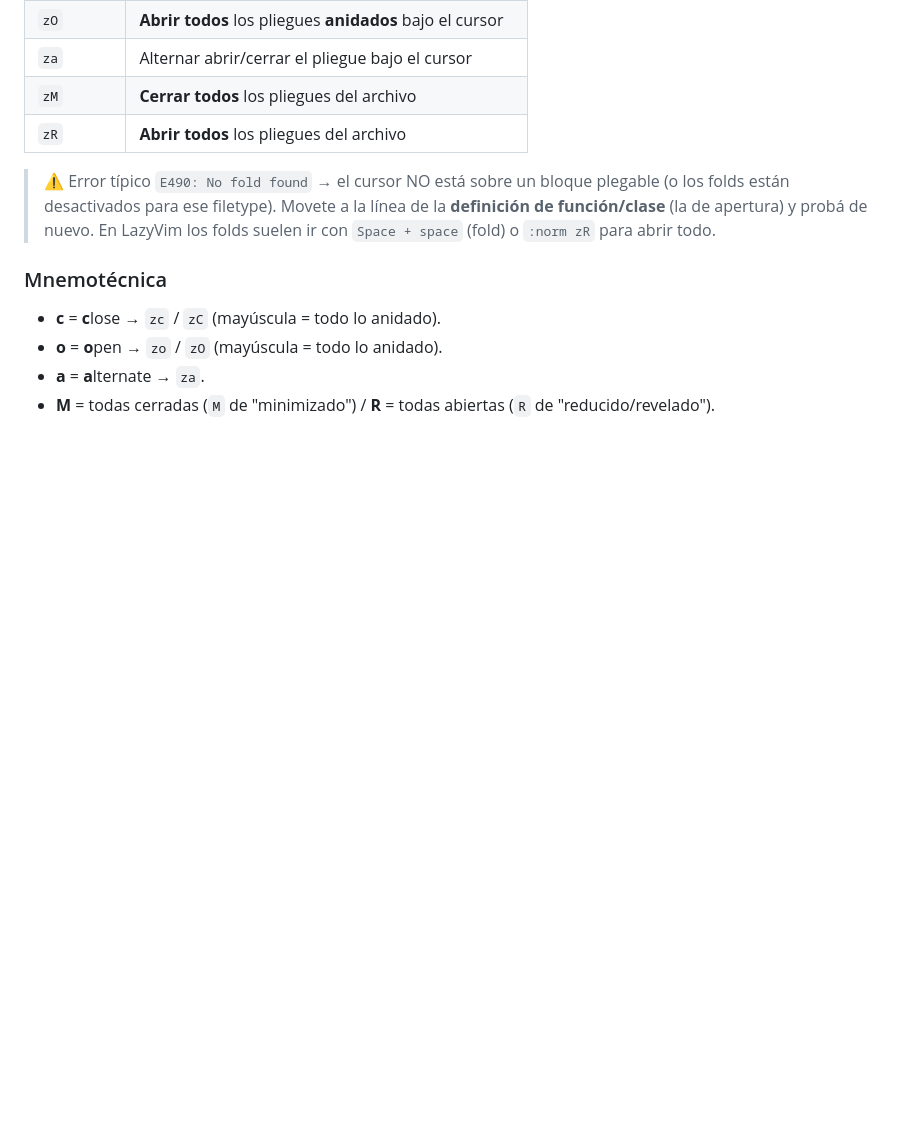
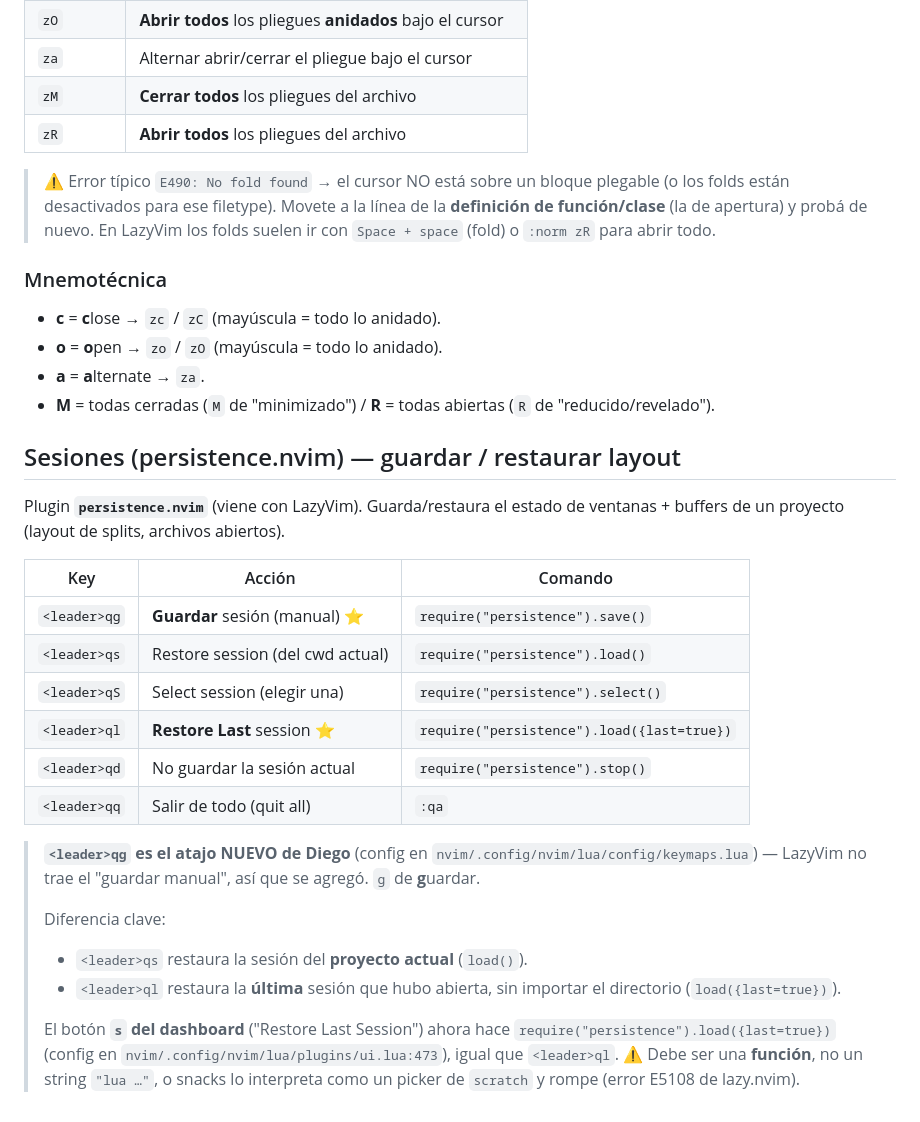
Before and after one commit to dhardi007/workspace, a Markdown page: AGENT-records/vim-motions.md, the part around the change. Drawn GitHub-style; blank space fills up the shorter version.

Commit message:
📝 docs: agregar documentación sobre sesiones (persistence.nvim)
Añadir tabla de atajos para guardar/restaurar sesiones (persistence.nvim).
Documentar nuevo atajo <leader>qg y load vs load({last=true}).

```diff
--- a/AGENT-records/vim-motions.md
+++ b/AGENT-records/vim-motions.md
@@ -310,3 +310,33 @@ para navegar un archivo largo sin distracciones. El cursor debe estar **dentro**
 - **o** = **o**pen → `zo` / `zO` (mayúscula = todo lo anidado).
 - **a** = **a**lternate → `za`.
 - **M** = todas cerradas (`M` de "minimizado") / **R** = todas abiertas (`R` de "reducido/revelado").
+
+## Sesiones (persistence.nvim) — guardar / restaurar layout
+
+Plugin **`persistence.nvim`** (viene con LazyVim). Guarda/restaura el estado
+de ventanas + buffers de un proyecto (layout de splits, archivos abiertos).
+
+| Key            | Acción                                  | Comando                                  |
+| -------------- | --------------------------------------- | ---------------------------------------- |
+| `<leader>qg`   | **Guardar** sesión (manual) ⭐          | `require("persistence").save()`          |
+| `<leader>qs`   | Restore session (del cwd actual)        | `require("persistence").load()`          |
+| `<leader>qS`   | Select session (elegir una)             | `require("persistence").select()`        |
+| `<leader>ql`   | **Restore Last** session ⭐             | `require("persistence").load({last=true})` |
+| `<leader>qd`   | No guardar la sesión actual             | `require("persistence").stop()`          |
+| `<leader>qq`   | Salir de todo (quit all)                | `:qa`                                    |
+
+> **`<leader>qg` es el atajo NUEVO de Diego** (config en
+> `nvim/.config/nvim/lua/config/keymaps.lua`) — LazyVim no trae el "guardar manual",
+> así que se agregó. `g` de **g**uardar.
+>
+> Diferencia clave:
+>
+> - `<leader>qs` restaura la sesión del **proyecto actual** (`load()`).
+> - `<leader>ql` restaura la **última** sesión que hubo abierta,
+>   sin importar el directorio (`load({last=true})`).
+>
+> El botón **`s` del dashboard** ("Restore Last Session") ahora hace
+> `require("persistence").load({last=true})` (config en
+> `nvim/.config/nvim/lua/plugins/ui.lua:473`), igual que `<leader>ql`.
+> ⚠️ Debe ser una **función**, no un string `"lua …"`, o snacks lo
+> interpreta como un picker de `scratch` y rompe (error E5108 de lazy.nvim).
```
